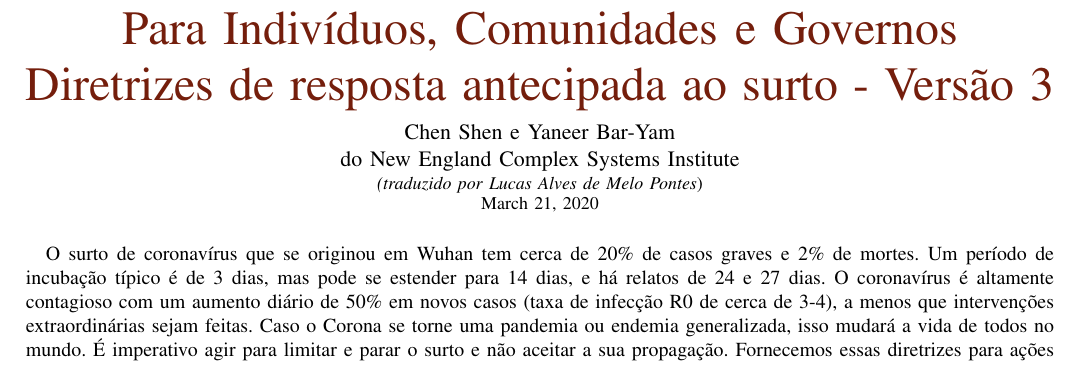
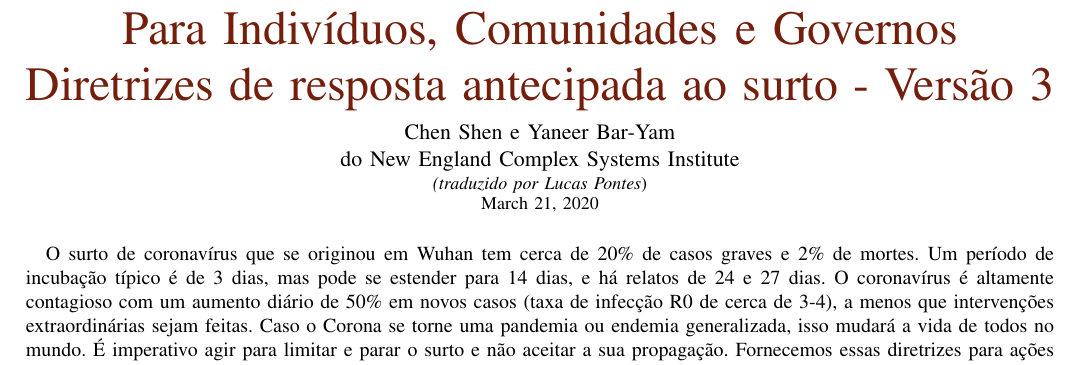
Before and after one commit to necsi/source-translation-text, a LaTeX paper (portuguese-br/TEX files/individuals-communities-governments_pt-br.tex): part of page 1 of 2, cut so that both start at the same text. Compiled offline with pdfLaTeX.

Commit message:
Update individuals-communities-governments_pt-br.tex

```diff
--- a/portuguese-br/TEX files/individuals-communities-governments_pt-br.tex
+++ b/portuguese-br/TEX files/individuals-communities-governments_pt-br.tex
@@ -97,7 +97,7 @@ Diretrizes de resposta antecipada ao surto - Versão 3 \\
 \vspace{-0.35ex}}
 \author{Chen Shen e Yaneer Bar-Yam \\ do New England Complex Systems Institute \\
 \vspace{+0.35ex}
-\small{\textit{(traduzido por Lucas Alves de Melo Pontes})}\\
+\small{\textit{(traduzido por Lucas Pontes})}\\
  \today
   \vspace{-8ex} \\
 %\bigskip
```
